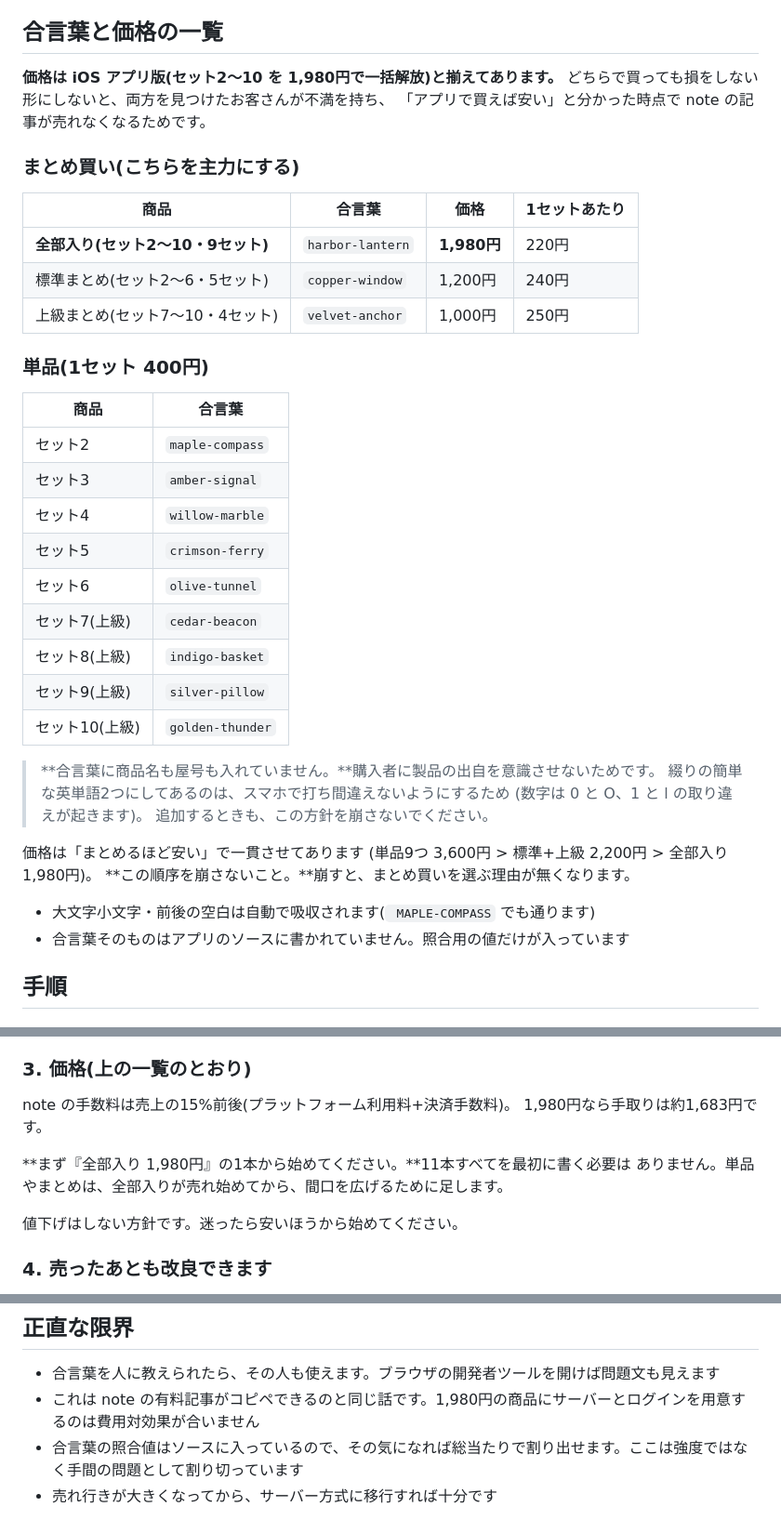
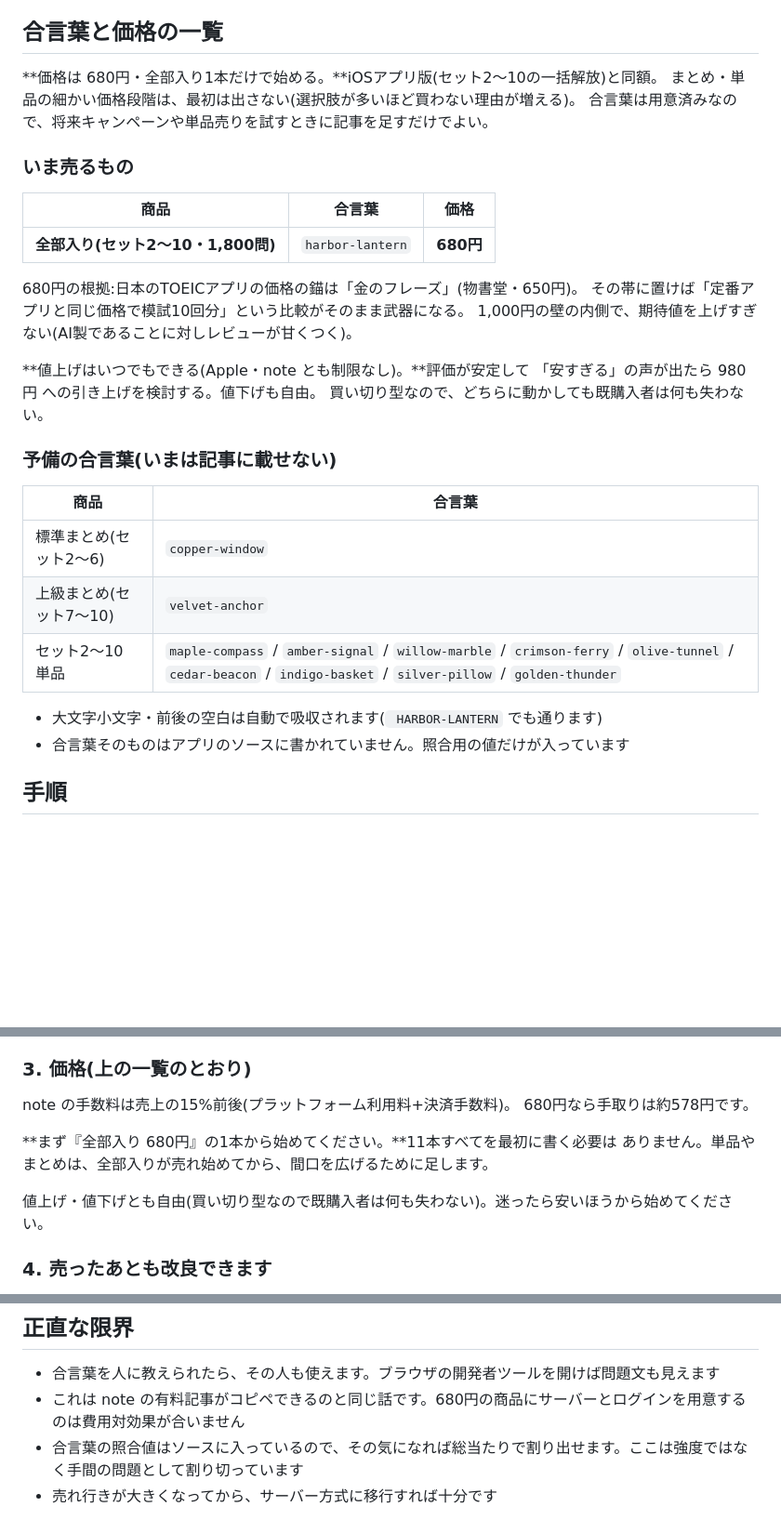
Before and after one commit to KazuhiroHashi/toeic_test, a Markdown page: tools/SELL_HOWTO.md, 3 parts joined by grey strips. Shown at 93% size. Rendered like a GitHub page; blank space fills up the shorter version.

Commit message:
価格を 680円 に確定し、見直し規則と撤退プランを記録
候補 380/500/680/780/880/980/1,980 の比較から決定。骨子:
- 日本のTOEICアプリの価格の錨は金のフレーズ(650円)。その帯なら
  「定番と同じ価格で模試10回分」の比較が成立する
- 価格は品質の期待値を設定する。AI製の中身に対して期待値を上げすぎると
  レビューの採点が辛くなる。レビューは複利で効く唯一の資産
- 取り返しがつかないのは高すぎ(星1の複利)で、安すぎは値上げで完全に可逆。
  この非対称性から低い側に寄せる

Web版(note)も同額 680円・全部入り1本に簡素化。細かい価格段階は
選択肢が増えるほど買わない理由が増えるため、最初は出さない。

撤退プラン(売れない/星1/安すぎた)も先に文書化した。
失敗の定義を「売れないこと」ではなく「原因が分からないまま止まること」に置く。

```diff
--- a/tools/SELL_HOWTO.md
+++ b/tools/SELL_HOWTO.md
@@ -10,42 +10,33 @@ note の有料記事に合言葉を書いて売ります。決済も入金も no
 
 ## 合言葉と価格の一覧
 
-**価格は iOS アプリ版(セット2〜10 を 1,980円で一括解放)と揃えてあります。**
-どちらで買っても損をしない形にしないと、両方を見つけたお客さんが不満を持ち、
-「アプリで買えば安い」と分かった時点で note の記事が売れなくなるためです。
+**価格は 680円・全部入り1本だけで始める。**iOSアプリ版(セット2〜10の一括解放)と同額。
+まとめ・単品の細かい価格段階は、最初は出さない(選択肢が多いほど買わない理由が増える)。
+合言葉は用意済みなので、将来キャンペーンや単品売りを試すときに記事を足すだけでよい。
 
-### まとめ買い(こちらを主力にする)
+### いま売るもの
 
-| 商品 | 合言葉 | 価格 | 1セットあたり |
-|---|---|---|---|
-| **全部入り(セット2〜10・9セット)** | `harbor-lantern` | **1,980円** | 220円 |
-| 標準まとめ(セット2〜6・5セット) | `copper-window` | 1,200円 | 240円 |
-| 上級まとめ(セット7〜10・4セット) | `velvet-anchor` | 1,000円 | 250円 |
+| 商品 | 合言葉 | 価格 |
+|---|---|---|
+| **全部入り(セット2〜10・1,800問)** | `harbor-lantern` | **680円** |
 
-### 単品(1セット 400円)
+680円の根拠:日本のTOEICアプリの価格の錨は「金のフレーズ」(物書堂・650円)。
+その帯に置けば「定番アプリと同じ価格で模試10回分」という比較がそのまま武器になる。
+1,000円の壁の内側で、期待値を上げすぎない(AI製であることに対しレビューが甘くつく)。
+
+**値上げはいつでもできる(Apple・note とも制限なし)。**評価が安定して
+「安すぎる」の声が出たら 980円 への引き上げを検討する。値下げも自由。
+買い切り型なので、どちらに動かしても既購入者は何も失わない。
+
+### 予備の合言葉(いまは記事に載せない)
 
 | 商品 | 合言葉 |
 |---|---|
-| セット2 | `maple-compass` |
-| セット3 | `amber-signal` |
-| セット4 | `willow-marble` |
-| セット5 | `crimson-ferry` |
-| セット6 | `olive-tunnel` |
-| セット7(上級) | `cedar-beacon` |
-| セット8(上級) | `indigo-basket` |
-| セット9(上級) | `silver-pillow` |
-| セット10(上級) | `golden-thunder` |
+| 標準まとめ(セット2〜6) | `copper-window` |
+| 上級まとめ(セット7〜10) | `velvet-anchor` |
+| セット2〜10 単品 | `maple-compass` / `amber-signal` / `willow-marble` / `crimson-ferry` / `olive-tunnel` / `cedar-beacon` / `indigo-basket` / `silver-pillow` / `golden-thunder` |
 
-> **合言葉に商品名も屋号も入れていません。**購入者に製品の出自を意識させないためです。
-> 綴りの簡単な英単語2つにしてあるのは、スマホで打ち間違えないようにするため
-> (数字は 0 と O、1 と l の取り違えが起きます)。
-> 追加するときも、この方針を崩さないでください。
-
-価格は「まとめるほど安い」で一貫させてあります
-(単品9つ 3,600円 > 標準+上級 2,200円 > 全部入り 1,980円)。
-**この順序を崩さないこと。**崩すと、まとめ買いを選ぶ理由が無くなります。
-
-- 大文字小文字・前後の空白は自動で吸収されます(`  MAPLE-COMPASS ` でも通ります)
+- 大文字小文字・前後の空白は自動で吸収されます(`  HARBOR-LANTERN ` でも通ります)
 - 合言葉そのものはアプリのソースに書かれていません。照合用の値だけが入っています
 
 ## 手順
@@ -97,12 +88,12 @@ var SHOP_URL = "https://note.com/あなたのID/n/xxxxxxxx";
 ### 3. 価格(上の一覧のとおり)
 
 note の手数料は売上の15%前後(プラットフォーム利用料+決済手数料)。
-1,980円なら手取りは約1,683円です。
+680円なら手取りは約578円です。
 
-**まず『全部入り 1,980円』の1本から始めてください。**11本すべてを最初に書く必要は
+**まず『全部入り 680円』の1本から始めてください。**11本すべてを最初に書く必要は
 ありません。単品やまとめは、全部入りが売れ始めてから、間口を広げるために足します。
 
-値下げはしない方針です。迷ったら安いほうから始めてください。
+値上げ・値下げとも自由(買い切り型なので既購入者は何も失わない)。迷ったら安いほうから始めてください。
 
 ### 4. 売ったあとも改良できます
 
@@ -136,6 +127,6 @@ var FREE_SETS = { s1: true, s2: true };  // セット2も無料にする場合
 ## 正直な限界
 
 - 合言葉を人に教えられたら、その人も使えます。ブラウザの開発者ツールを開けば問題文も見えます
-- これは note の有料記事がコピペできるのと同じ話です。1,980円の商品にサーバーとログインを用意するのは費用対効果が合いません
+- これは note の有料記事がコピペできるのと同じ話です。680円の商品にサーバーとログインを用意するのは費用対効果が合いません
 - 合言葉の照合値はソースに入っているので、その気になれば総当たりで割り出せます。ここは強度ではなく手間の問題として割り切っています
 - 売れ行きが大きくなってから、サーバー方式に移行すれば十分です
```
Also changed, not shown: STATUS.md (+30 -1 lines), tools/IAP_HOWTO.md (+4 -4 lines).
